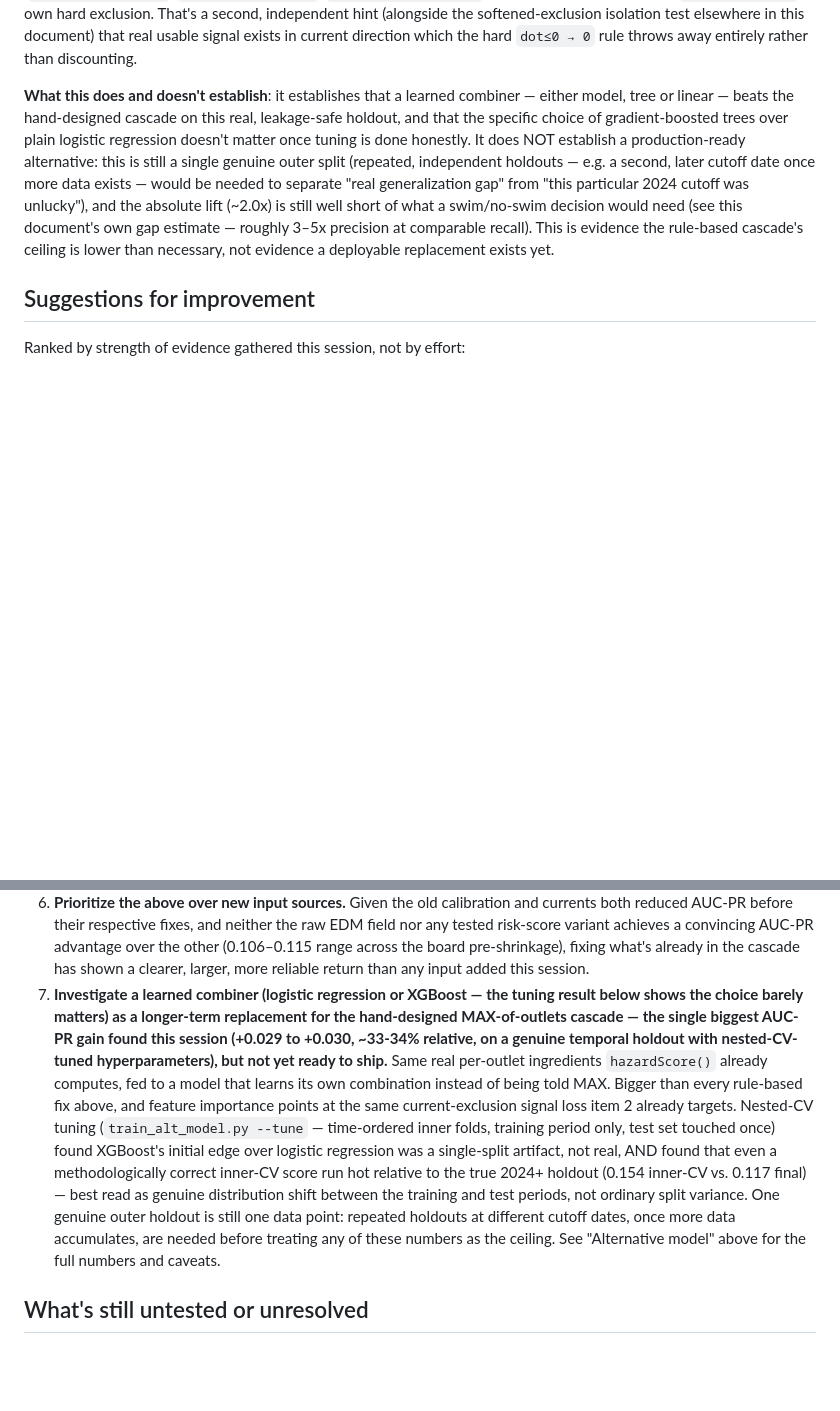
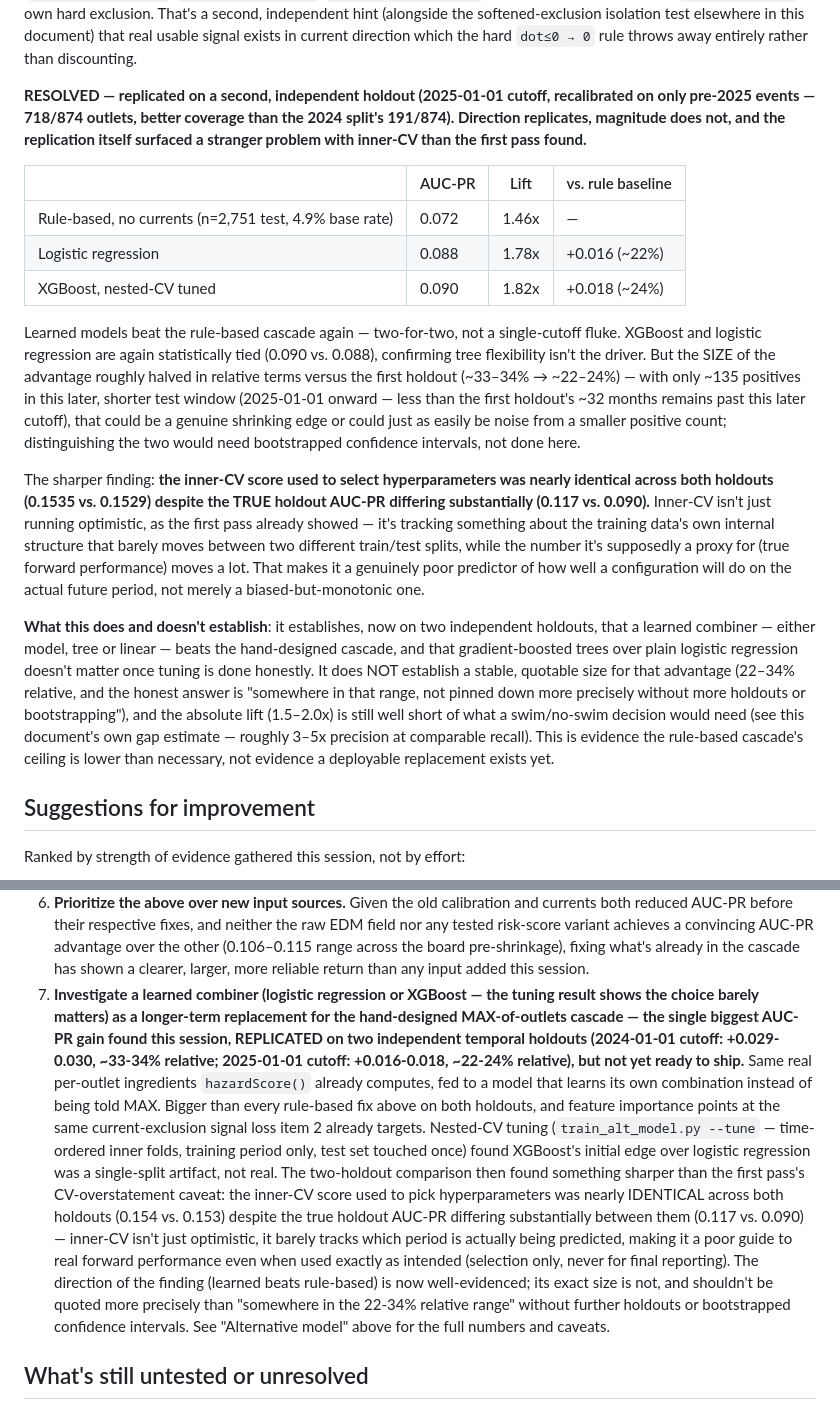
Before and after one commit to KrestenBersoe/dkvand, a Markdown page: ukwater-repo/UK-RISK-SCORE-VALIDERING-RESULTATER.md, 2 parts joined by grey strips. Drawn GitHub-style; blank space fills up the shorter version.

Commit message:
Document: second holdout confirms learned-model gain, reveals inner-CV barely tracks it
Adds a second, independent temporal holdout (2025-01-01 cutoff, recalibrated
on pre-2025 events only) alongside the original 2024-01-01 one. Direction
replicates: learned models (logistic regression, nested-CV-tuned XGBoost)
beat the rule-based cascade on both holdouts, and XGBoost vs. logistic
regression stays statistically tied on both. Magnitude does not replicate
precisely (~33-34% relative gain vs. ~22-24%), plausibly noise given the
smaller second test window (~135 positives). Sharper finding: the inner-CV
score used for hyperparameter selection was nearly identical across both
holdouts (0.154 vs 0.153) despite true holdout AUC-PR differing a lot
(0.117 vs 0.090) -- inner-CV isn't just optimistic, it barely tracks which
period is actually being predicted. Updates the "Alternative model" section
and suggestion item 7 accordingly.

Co-Authored-By: Claude Sonnet 5 <noreply@anthropic.com>
Claude-Session: https://claude.ai/code/session_01NzxwNKLpDHbMyTnETNFP8D

```diff
--- a/ukwater-repo/UK-RISK-SCORE-VALIDERING-RESULTATER.md
+++ b/ukwater-repo/UK-RISK-SCORE-VALIDERING-RESULTATER.md
@@ -470,19 +470,51 @@ independent hint (alongside the softened-exclusion isolation test elsewhere
 in this document) that real usable signal exists in current direction which
 the hard `dot≤0 → 0` rule throws away entirely rather than discounting.
 
-**What this does and doesn't establish**: it establishes that a learned
-combiner — either model, tree or linear — beats the hand-designed cascade
-on this real, leakage-safe holdout, and that the specific choice of
-gradient-boosted trees over plain logistic regression doesn't matter once
-tuning is done honestly. It does NOT establish a production-ready
-alternative: this is still a single genuine outer split (repeated,
-independent holdouts — e.g. a second, later cutoff date once more data
-exists — would be needed to separate "real generalization gap" from "this
-particular 2024 cutoff was unlucky"), and the absolute lift (~2.0x) is
-still well short of what a swim/no-swim decision would need (see this
-document's own gap estimate — roughly 3–5x precision at comparable
-recall). This is evidence the rule-based cascade's ceiling is lower than
-necessary, not evidence a deployable replacement exists yet.
+**RESOLVED — replicated on a second, independent holdout (2025-01-01
+cutoff, recalibrated on only pre-2025 events — 718/874 outlets, better
+coverage than the 2024 split's 191/874). Direction replicates, magnitude
+does not, and the replication itself surfaced a stranger problem with
+inner-CV than the first pass found.**
+
+| | AUC-PR | Lift | vs. rule baseline |
+|---|---|---|---|
+| Rule-based, no currents (n=2,751 test, 4.9% base rate) | 0.072 | 1.46x | — |
+| Logistic regression | 0.088 | 1.78x | +0.016 (~22%) |
+| XGBoost, nested-CV tuned | 0.090 | 1.82x | +0.018 (~24%) |
+
+Learned models beat the rule-based cascade again — two-for-two, not a
+single-cutoff fluke. XGBoost and logistic regression are again
+statistically tied (0.090 vs. 0.088), confirming tree flexibility isn't
+the driver. But the SIZE of the advantage roughly halved in relative terms
+versus the first holdout (~33–34% → ~22–24%) — with only ~135 positives in
+this later, shorter test window (2025-01-01 onward — less than the first
+holdout's ~32 months remains past this later cutoff), that could be a
+genuine shrinking edge or could just as easily be noise from a smaller
+positive count; distinguishing the two would need bootstrapped confidence
+intervals, not done here.
+
+The sharper finding: **the inner-CV score used to select hyperparameters
+was nearly identical across both holdouts (0.1535 vs. 0.1529) despite the
+TRUE holdout AUC-PR differing substantially (0.117 vs. 0.090).** Inner-CV
+isn't just running optimistic, as the first pass already showed — it's
+tracking something about the training data's own internal structure that
+barely moves between two different train/test splits, while the number it's
+supposedly a proxy for (true forward performance) moves a lot. That makes
+it a genuinely poor predictor of how well a configuration will do on the
+actual future period, not merely a biased-but-monotonic one.
+
+**What this does and doesn't establish**: it establishes, now on two
+independent holdouts, that a learned combiner — either model, tree or
+linear — beats the hand-designed cascade, and that gradient-boosted trees
+over plain logistic regression doesn't matter once tuning is done
+honestly. It does NOT establish a stable, quotable size for that advantage
+(22–34% relative, and the honest answer is "somewhere in that range, not
+pinned down more precisely without more holdouts or bootstrapping"), and
+the absolute lift (1.5–2.0x) is still well short of what a swim/no-swim
+decision would need (see this document's own gap estimate — roughly 3–5x
+precision at comparable recall). This is evidence the rule-based cascade's
+ceiling is lower than necessary, not evidence a deployable replacement
+exists yet.
 
 ## Suggestions for improvement
 
@@ -540,25 +572,31 @@ Ranked by strength of evidence gathered this session, not by effort:
    cascade has shown a clearer, larger, more reliable return than any
    input added this session.
 7. **Investigate a learned combiner (logistic regression or XGBoost — the
-   tuning result below shows the choice barely matters) as a longer-term
+   tuning result shows the choice barely matters) as a longer-term
    replacement for the hand-designed MAX-of-outlets cascade — the single
-   biggest AUC-PR gain found this session (+0.029 to +0.030, ~33-34%
-   relative, on a genuine temporal holdout with nested-CV-tuned
-   hyperparameters), but not yet ready to ship.** Same real per-outlet
-   ingredients `hazardScore()` already computes, fed to a model that learns
-   its own combination instead of being told MAX. Bigger than every
-   rule-based fix above, and feature importance points at the same
-   current-exclusion signal loss item 2 already targets. Nested-CV tuning
-   (`train_alt_model.py --tune` — time-ordered inner folds, training period
-   only, test set touched once) found XGBoost's initial edge over logistic
-   regression was a single-split artifact, not real, AND found that even a
-   methodologically correct inner-CV score run hot relative to the true
-   2024+ holdout (0.154 inner-CV vs. 0.117 final) — best read as genuine
-   distribution shift between the training and test periods, not ordinary
-   split variance. One genuine outer holdout is still one data point:
-   repeated holdouts at different cutoff dates, once more data accumulates,
-   are needed before treating any of these numbers as the ceiling. See
-   "Alternative model" above for the full numbers and caveats.
+   biggest AUC-PR gain found this session, REPLICATED on two independent
+   temporal holdouts (2024-01-01 cutoff: +0.029-0.030, ~33-34% relative;
+   2025-01-01 cutoff: +0.016-0.018, ~22-24% relative), but not yet ready to
+   ship.** Same real per-outlet ingredients `hazardScore()` already
+   computes, fed to a model that learns its own combination instead of
+   being told MAX. Bigger than every rule-based fix above on both holdouts,
+   and feature importance points at the same current-exclusion signal loss
+   item 2 already targets. Nested-CV tuning (`train_alt_model.py --tune` —
+   time-ordered inner folds, training period only, test set touched once)
+   found XGBoost's initial edge over logistic regression was a
+   single-split artifact, not real. The two-holdout comparison then found
+   something sharper than the first pass's CV-overstatement caveat: the
+   inner-CV score used to pick hyperparameters was nearly IDENTICAL across
+   both holdouts (0.154 vs. 0.153) despite the true holdout AUC-PR
+   differing substantially between them (0.117 vs. 0.090) — inner-CV isn't
+   just optimistic, it barely tracks which period is actually being
+   predicted, making it a poor guide to real forward performance even when
+   used exactly as intended (selection only, never for final reporting).
+   The direction of the finding (learned beats rule-based) is now
+   well-evidenced; its exact size is not, and shouldn't be quoted more
+   precisely than "somewhere in the 22-34% relative range" without further
+   holdouts or bootstrapped confidence intervals. See "Alternative model"
+   above for the full numbers and caveats.
 
 ## What's still untested or unresolved
 
```
